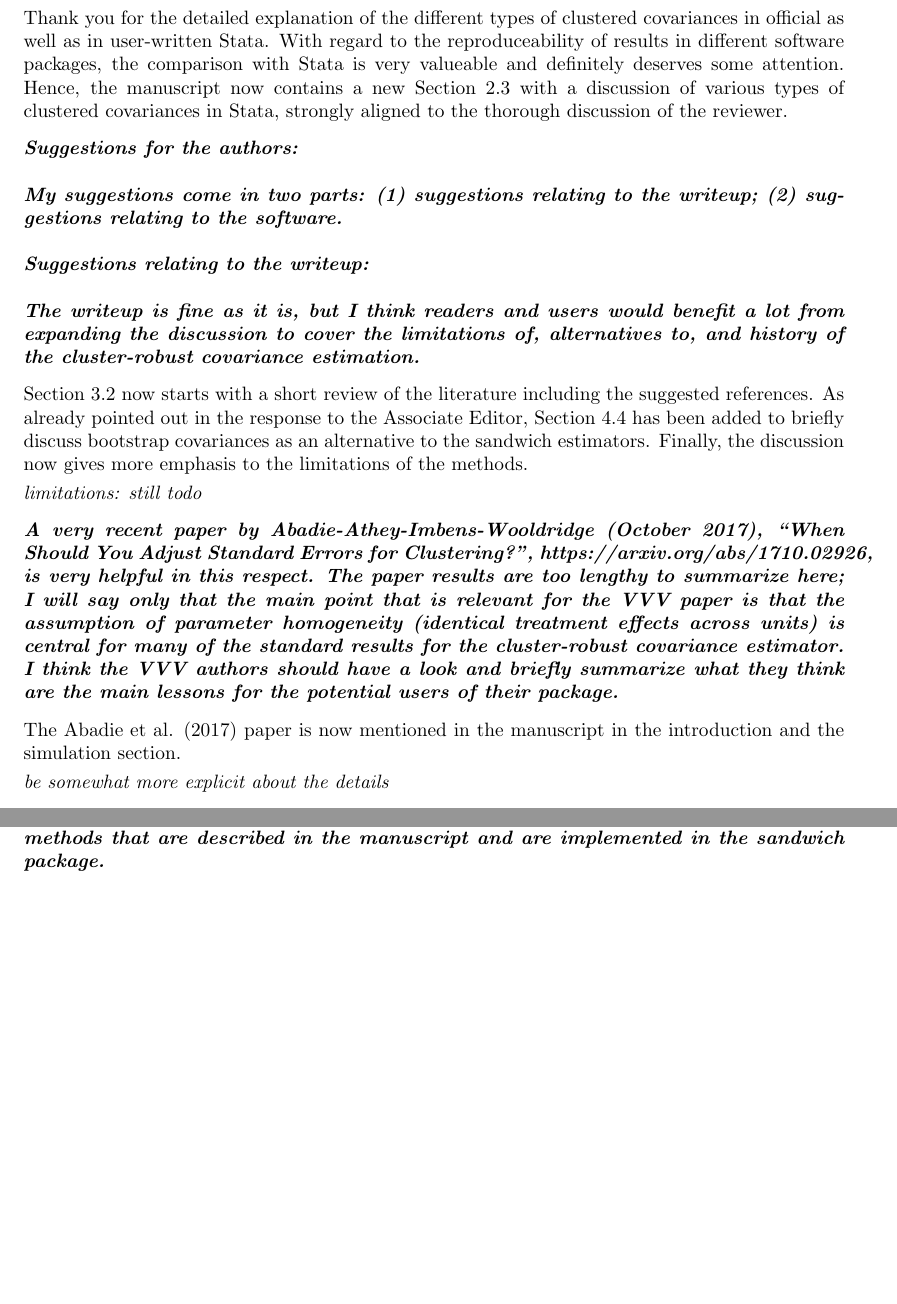
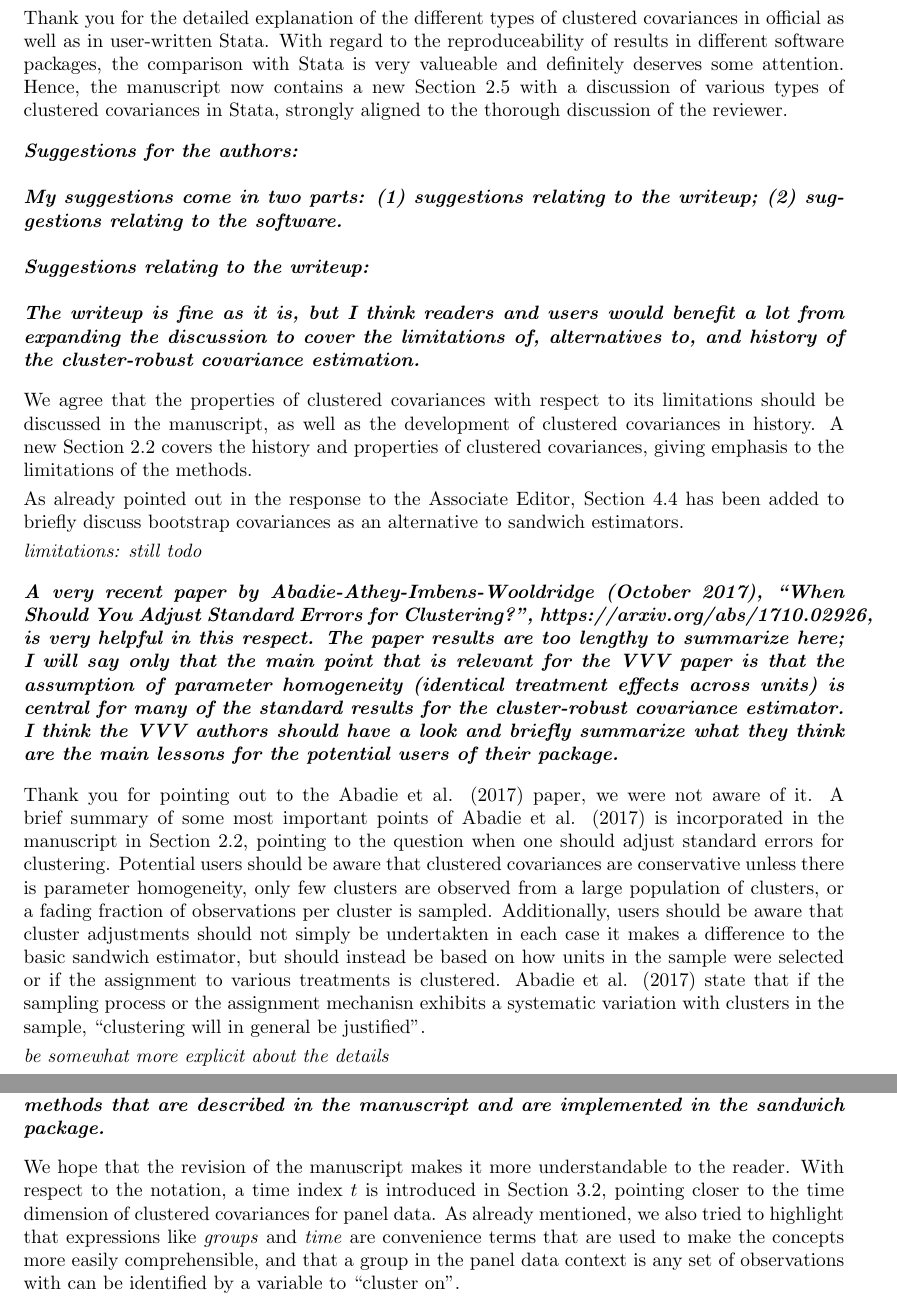
Before and after one commit to r-forge/sandwich, a LaTeX document (pkg/paper/JSS-CL/sandwichCL-rejoinder.tex): two parts of pages 3 and 6 of 6, joined at a grey line, cut so that both start at the same text, the shorter picture padded with empty space. Compiled offline with pdfLaTeX.

Commit message:
continuing work on the rejoinder
git-svn-id: svn://svn.r-forge.r-project.org/svnroot/sandwich@395 82024d28-4ff0-0310-8bd4-ba695345edfc

```diff
--- a/pkg/paper/JSS-CL/sandwichCL-rejoinder.tex
+++ b/pkg/paper/JSS-CL/sandwichCL-rejoinder.tex
@@ -135,7 +135,7 @@ Probably the Stata Community package closest to what is documented in this paper
 
 Thank you for the detailed explanation of the different types of clustered covariances in official as well as in user-written Stata.
 With regard to the reproduceability of results in different software packages, the comparison with Stata is very valueable and definitely deserves some attention.
-Hence, the manuscript now contains a new Section~2.3 with a discussion of various types of clustered covariances in Stata, strongly aligned to the thorough discussion of the reviewer.
+Hence, the manuscript now contains a new Section~2.5 with a discussion of various types of clustered covariances in Stata, strongly aligned to the thorough discussion of the reviewer.
 
 \medskip
 
@@ -150,10 +150,11 @@ The writeup is fine as it is, but I think readers and users would benefit a lot
 
 \medskip
 
-Section~3.2 now starts with a short review of the literature including the suggested references.
+We agree that the properties of clustered covariances with respect to its limitations should be discussed in the manuscript, as well as the development of clustered covariances in history.
+A new Section~2.2 covers the history and properties of clustered covariances, giving emphasis to the limitations of the methods.
+
 As already pointed out in the response to the Associate Editor, Section~4.4 has been added to
-briefly discuss bootstrap covariances as an alternative to the sandwich estimators. Finally,
-the discussion now gives more emphasis to the limitations of the methods.
+briefly discuss bootstrap covariances as an alternative to sandwich estimators.
 
 \emph{limitations: still todo}
 
@@ -164,7 +165,14 @@ the discussion now gives more emphasis to the limitations of the methods.
 
 \medskip
 
-The Abadie et al. (2017) paper is now mentioned in the manuscript in the introduction and the simulation section.
+Thank you for pointing out to the Abadie et al. (2017) paper, we were not aware of it.
+A brief summary of some most important points of Abadie et al. (2017) is incorporated in the manuscript in Section~2.2, pointing to the question when one should adjust standard errors for clustering.
+Potential users should be aware that clustered covariances are conservative unless there is parameter homogeneity, only few clusters are observed from a large population of clusters, or a fading fraction of observations per cluster is sampled.
+Additionally, users should be aware that cluster adjustments should not simply be
+undertakten in each case it makes a difference to the basic sandwich estimator, but should instead be based on how units in the sample were selected or if the assignment to various treatments is clustered. Abadie et al.
+(2017) state that if the sampling process or the assignment mechanisn exhibits a systematic
+variation with clusters in the sample, ``clustering will in general be justified''.
+
 
 \emph{be somewhat more explicit about the details}
 
@@ -360,4 +368,10 @@ that the authors revise and extend their explanations so that the manuscript can
 easily understood by practitioners who want to apply the methods that are described in
 the manuscript and are implemented in the sandwich package.}}
 
+\medskip
+
+We hope that the revision of the manuscript makes it more understandable to the reader.
+With respect to the notation, a time index $t$ is introduced in Section~3.2, pointing closer to the time dimension of clustered covariances for panel data.
+As already mentioned, we also tried to highlight that expressions like \emph{groups} and \emph{time} are convenience terms that are used to make the concepts more easily comprehensible, and that a group in the panel data context is any set of observations with can be identified by a variable to ``cluster on''.
+
 \end{document}
```
Also changed, not shown: pkg/paper/JSS-CL/sandwichCL-rejoinder.tex (2 more changed lines).
